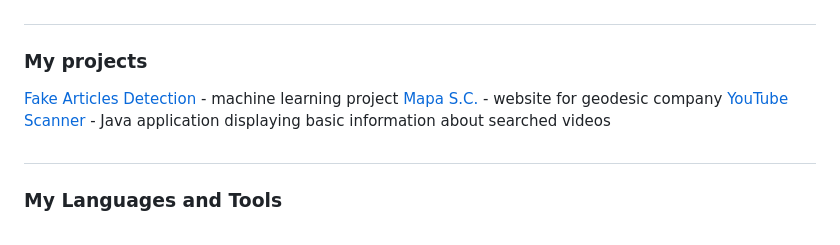
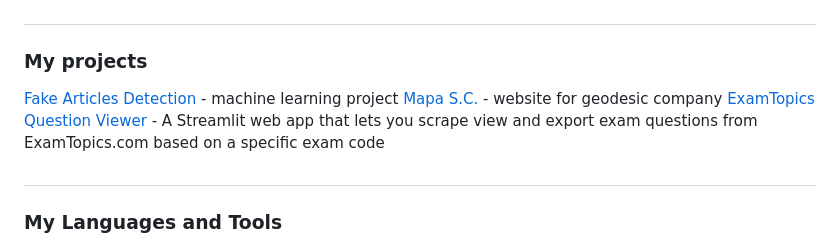
Before and after one commit to 17Andri17/17Andri17, a Markdown page: README.md, the part around the change. GitHub-like rendering.

```diff
--- a/README.md
+++ b/README.md
@@ -15,7 +15,7 @@ Reach me: <br>
 </br>
 [Mapa S.C.](https://github.com/17Andri17/17Andri17/tree/main/WebPage%20-%20MAPA%20S.C) - website for geodesic company
 </br>
-[YouTube Scanner](https://github.com/bednarzm/zpoif_2022_projekt_genejam_andryszakm) - Java application displaying basic information about searched videos
+[ExamTopics Question Viewer](https://github.com/17Andri17/ExamTopics-Question-Viewer) - A Streamlit web app that lets you scrape view and export exam questions from ExamTopics.com based on a specific exam code
 
 
 #
```
